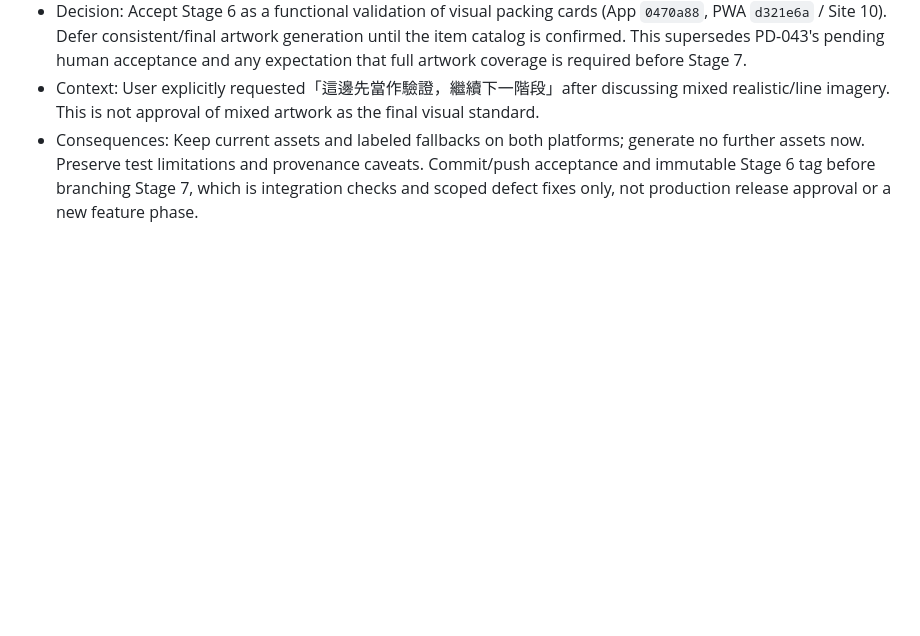
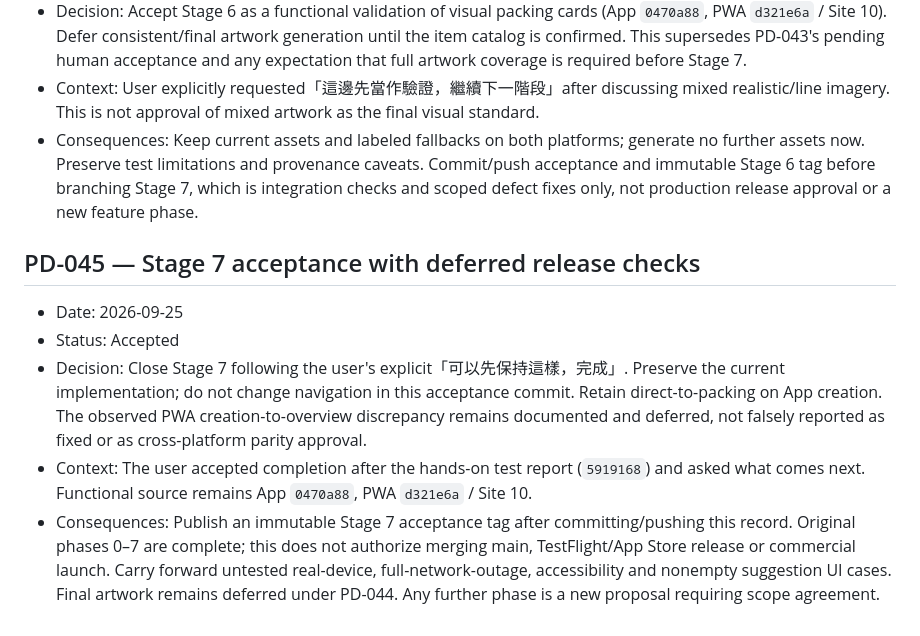
Before and after one commit to Poyen-Chen/TravelGenius, a Markdown page: docs/product-decisions.md, the part around the change. Rendered like a GitHub page; blank space fills up the shorter version.

Commit message:
docs: accept stage 7 and preserve deferred release checks

```diff
--- a/docs/product-decisions.md
+++ b/docs/product-decisions.md
@@ -356,3 +356,11 @@ This log records accepted product choices that affect behavior, navigation, scop
 - Decision: Accept Stage 6 as a functional validation of visual packing cards (App `0470a88`, PWA `d321e6a` / Site 10). Defer consistent/final artwork generation until the item catalog is confirmed. This supersedes PD-043's pending human acceptance and any expectation that full artwork coverage is required before Stage 7.
 - Context: User explicitly requested「這邊先當作驗證，繼續下一階段」after discussing mixed realistic/line imagery. This is not approval of mixed artwork as the final visual standard.
 - Consequences: Keep current assets and labeled fallbacks on both platforms; generate no further assets now. Preserve test limitations and provenance caveats. Commit/push acceptance and immutable Stage 6 tag before branching Stage 7, which is integration checks and scoped defect fixes only, not production release approval or a new feature phase.
+
+## PD-045 — Stage 7 acceptance with deferred release checks
+
+- Date: 2026-09-25
+- Status: Accepted
+- Decision: Close Stage 7 following the user's explicit「可以先保持這樣，完成」. Preserve the current implementation; do not change navigation in this acceptance commit. Retain direct-to-packing on App creation. The observed PWA creation-to-overview discrepancy remains documented and deferred, not falsely reported as fixed or as cross-platform parity approval.
+- Context: The user accepted completion after the hands-on test report (`5919168`) and asked what comes next. Functional source remains App `0470a88`, PWA `d321e6a` / Site 10.
+- Consequences: Publish an immutable Stage 7 acceptance tag after committing/pushing this record. Original phases 0–7 are complete; this does not authorize merging main, TestFlight/App Store release or commercial launch. Carry forward untested real-device, full-network-outage, accessibility and nonempty suggestion UI cases. Final artwork remains deferred under PD-044. Any further phase is a new proposal requiring scope agreement.
```
Also changed, not shown: docs/ios-integration-plan.md (+2 -2 lines), docs/release-check.md (+1 -1 lines).
